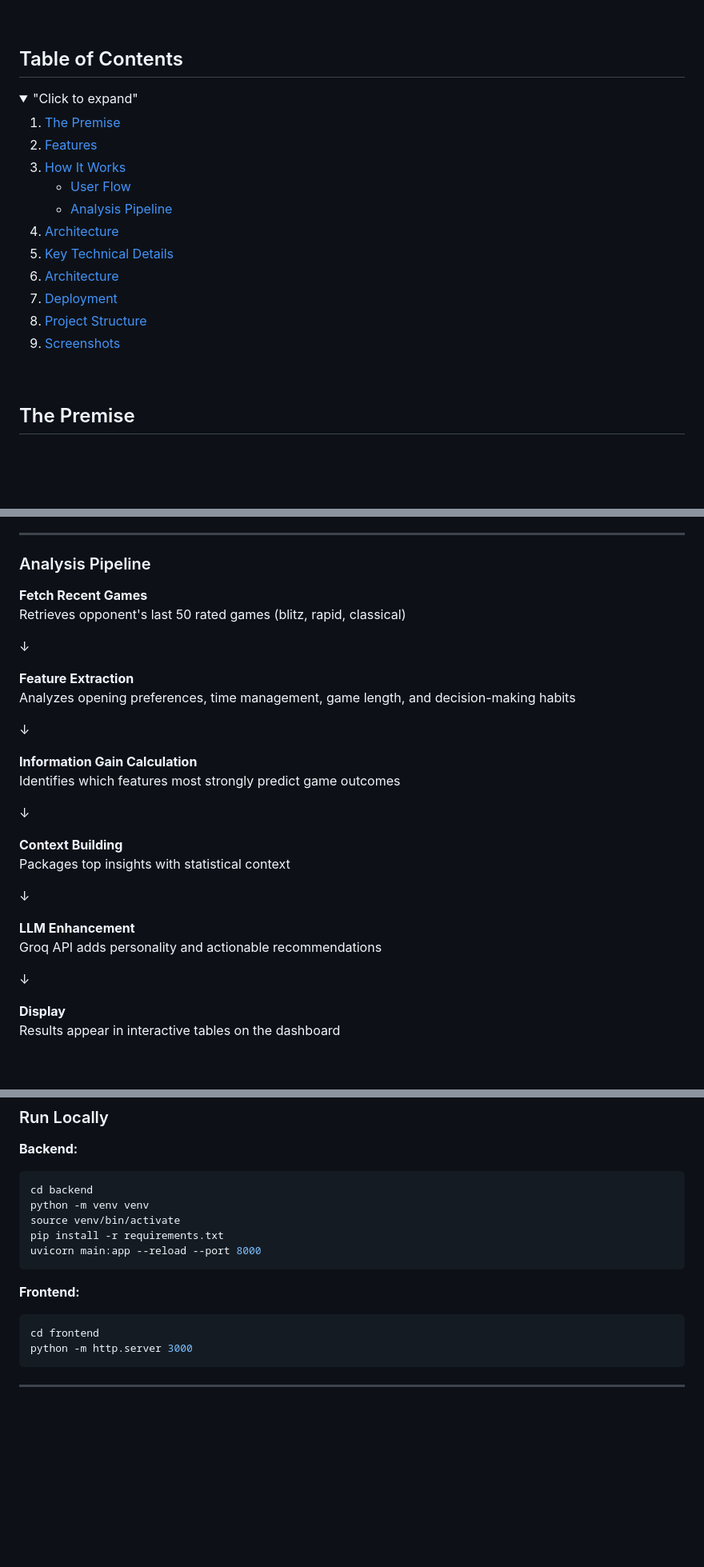
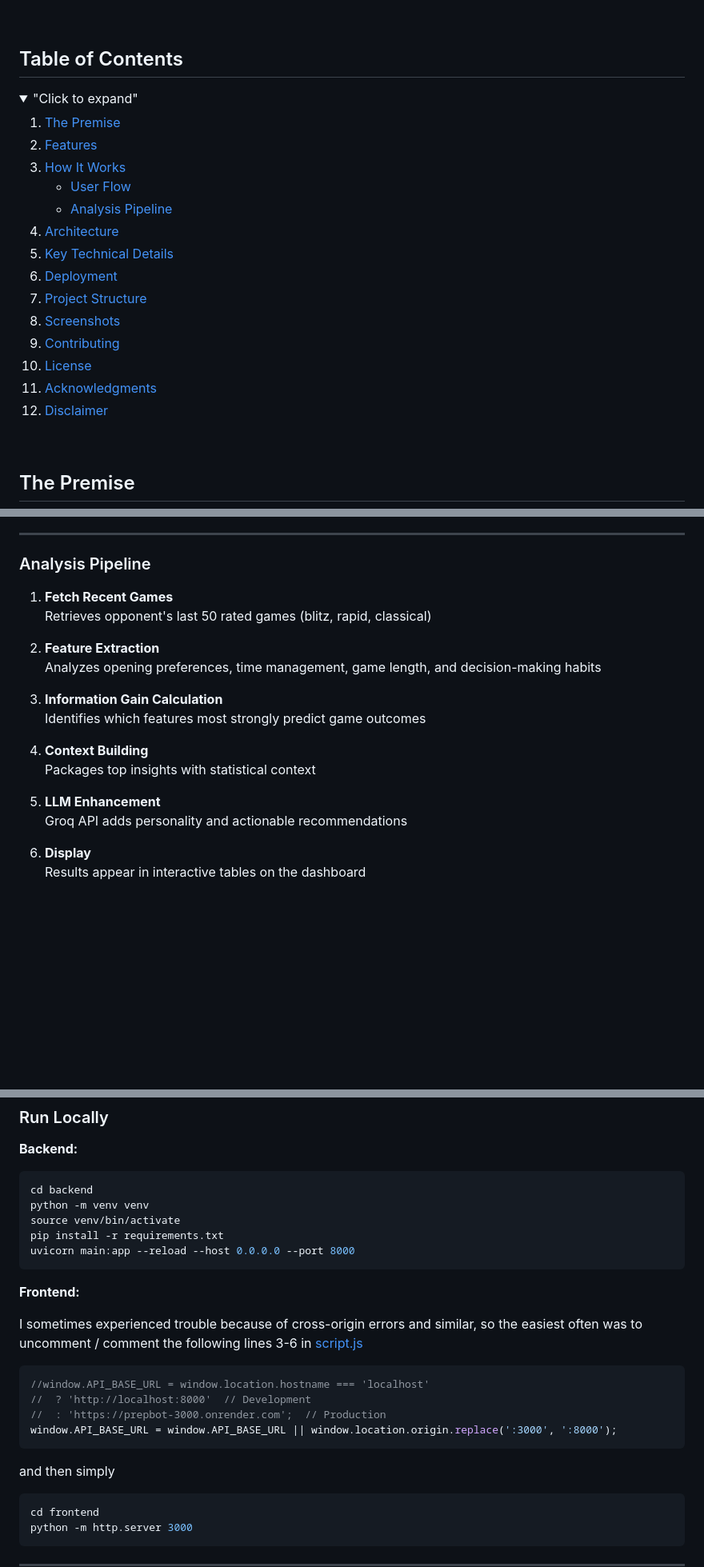
Before and after one commit to tjayada/PrepBot-3000, a Markdown page: README.md, 3 parts joined by grey strips. Shown: that part at 80% size. Rendered like a GitHub page; folded sections open; blank space fills up the shorter version.

````diff
--- a/README.md
+++ b/README.md
@@ -36,6 +36,7 @@ _A fun chess preparation tool that analyzes your Lichess opponents in real-time,
 <br>
 
 ## Table of Contents
+
 <details>
 <summary>"Click to expand"</summary>
 
@@ -46,12 +47,16 @@ _A fun chess preparation tool that analyzes your Lichess opponents in real-time,
 	* [Analysis Pipeline](#analysis-pipeline)
 4. [Architecture](#architecture)
 5. [Key Technical Details](#key-technical-details)
-6. [Architecture](#architecture)
 7. [Deployment](#deployment)
 8. [Project Structure](#project-structure)
 9. [Screenshots](#screenshots)
+10. [Contributing](#contributing)
+11. [License](#license)
+12. [Acknowledgments](#acknowledgments)
+13. [Disclaimer](#disclaimer)
 
 </details>
+
 
 <br>
 
@@ -107,32 +112,22 @@ The bot analyzes your opponent's recent games, extracts the most influential pat
 
 ### Analysis Pipeline
 
-**Fetch Recent Games**
+1. **Fetch Recent Games**
 Retrieves opponent's last 50 rated games (blitz, rapid, classical)
 
-↓
-
-**Feature Extraction**
+2. **Feature Extraction**
 Analyzes opening preferences, time management, game length, and decision-making habits
 
-↓
-
-**Information Gain Calculation**
+3. **Information Gain Calculation**
 Identifies which features most strongly predict game outcomes
 
-↓
-
-**Context Building**
+4. **Context Building**
 Packages top insights with statistical context
 
-↓
-
-**LLM Enhancement**
+5. **LLM Enhancement**
 Groq API adds personality and actionable recommendations
 
-↓
-
-**Display**
+6. **Display**
 Results appear in interactive tables on the dashboard
 
 
@@ -229,10 +224,20 @@ cd backend
 python -m venv venv
 source venv/bin/activate
 pip install -r requirements.txt
-uvicorn main:app --reload --port 8000
+uvicorn main:app --reload --host 0.0.0.0 --port 8000
 ```
 
 **Frontend:**
+
+I sometimes experienced trouble because of cross-origin errors and similar, so the easiest often was to uncomment / comment the following lines 3-6 in [script.js](frontend/script.js)
+
+```javascript
+//window.API_BASE_URL = window.location.hostname === 'localhost'
+//  ? 'http://localhost:8000'  // Development
+//  : 'https://prepbot-3000.onrender.com';  // Production
+window.API_BASE_URL = window.API_BASE_URL || window.location.origin.replace(':3000', ':8000');
+```
+and then simply
 
 ```bash
 cd frontend
````
Also changed, not shown: other parts of README.md (+25 -12 lines), images/screenshot-home-mobile-1.png (added), images/screenshot-home-mobile-2.png (added), images/screenshot-public-table-mobile-1.png (added), images/screenshot-public-table-mobile-2.png (added), 3 other files.
